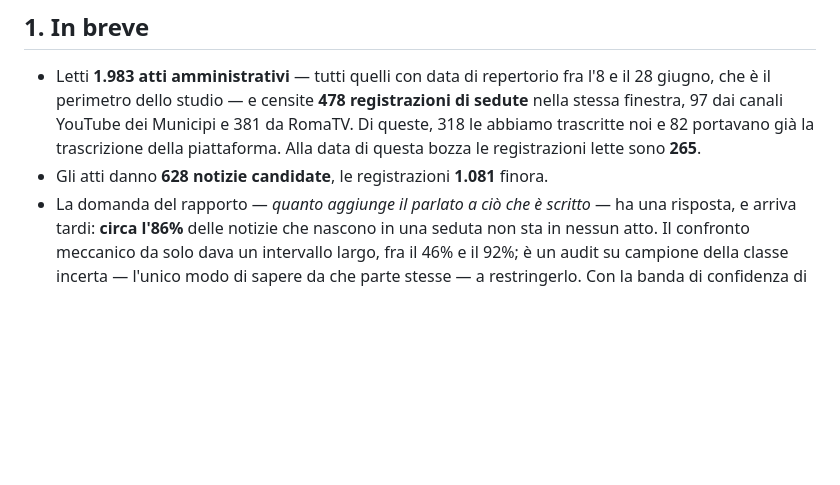
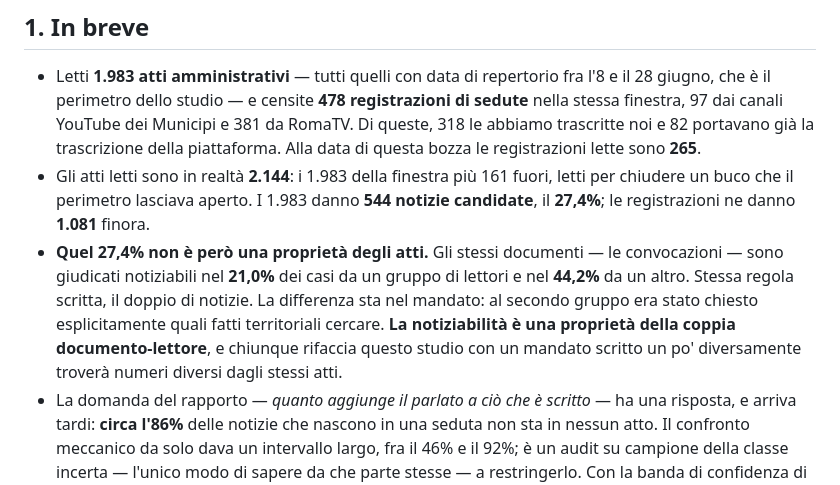
Before and after one commit to QuartieriNews/QN, a Markdown page: docs/sources/RICOSTRUZIONE_2026-06_REPORT2.md, the part around the change. Rendered like a GitHub page; blank space fills up the shorter version.

Commit message:
Report 2: la notiziabilita' di un atto dipende da chi lo legge, e il fattore e' due
Le stesse convocazioni sono notiziabili al 21,0% per un gruppo di lettori e
al 44,2% per un altro. Stessa regola: cambia il mandato, che al secondo
gruppo chiedeva quali fatti territoriali cercare. L'ho scritto io quel
mandato.

Co-Authored-By: Claude Opus 5 <noreply@anthropic.com>
Claude-Session: https://claude.ai/code/session_01Q7Sc4pp8usmCBKS1YaRP2c

```diff
--- a/docs/sources/RICOSTRUZIONE_2026-06_REPORT2.md
+++ b/docs/sources/RICOSTRUZIONE_2026-06_REPORT2.md
@@ -16,7 +16,15 @@ testuali e ne aveva ricavato 1.227 notizie candidate.
   97 dai canali YouTube dei Municipi e 381 da RomaTV. Di queste, 318 le abbiamo trascritte noi e 82
   portavano già la trascrizione della piattaforma. Alla data di questa bozza le registrazioni lette
   sono **265**.
-- Gli atti danno **628 notizie candidate**, le registrazioni **1.081** finora.
+- Gli atti letti sono in realtà **2.144**: i 1.983 della finestra più 161 fuori, letti per chiudere
+  un buco che il perimetro lasciava aperto. I 1.983 danno **544 notizie candidate**, il **27,4%**;
+  le registrazioni ne danno **1.081** finora.
+- **Quel 27,4% non è però una proprietà degli atti.** Gli stessi documenti — le convocazioni — sono
+  giudicati notiziabili nel **21,0%** dei casi da un gruppo di lettori e nel **44,2%** da un altro.
+  Stessa regola scritta, il doppio di notizie. La differenza sta nel mandato: al secondo gruppo era
+  stato chiesto esplicitamente quali fatti territoriali cercare. **La notiziabilità è una proprietà
+  della coppia documento-lettore**, e chiunque rifaccia questo studio con un mandato scritto un po'
+  diversamente troverà numeri diversi dagli stessi atti.
 - La domanda del rapporto — *quanto aggiunge il parlato a ciò che è scritto* — ha una risposta, e
   arriva tardi: **circa l'86%** delle notizie che nascono in una seduta non sta in nessun atto.
   Il confronto meccanico da solo dava un intervallo largo, fra il 46% e il 92%; è un audit su
```
Also changed, not shown: 1 other file.
